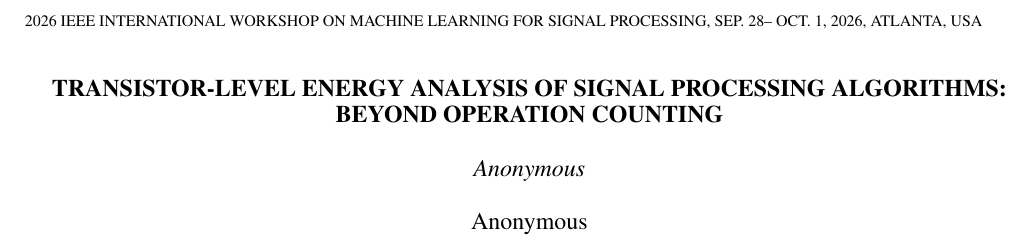
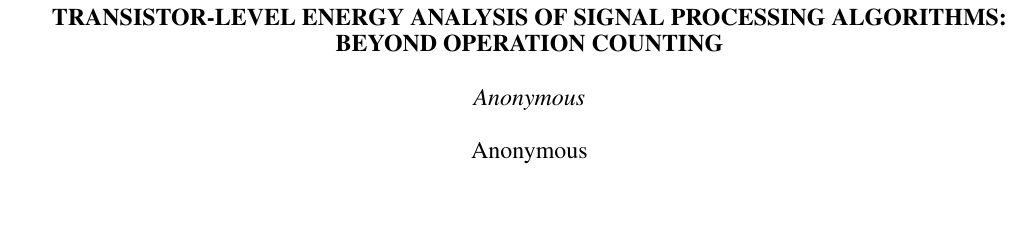
Before and after one commit to jemsbhai/TOMLSignals, a LaTeX paper (paper/main.tex): part of page 1 of 6, cut at the place of the change, the shorter picture padded with empty space. Compiled offline with pdfLaTeX; a missing bibliography style is replaced by a similar one.

Commit message:
Comment out copyright notice and header for review submission

```diff
--- a/paper/main.tex
+++ b/paper/main.tex
@@ -14,11 +14,11 @@
 \setcounter{totalnumber}{5}
 \setcounter{dbltopnumber}{3}
 
-% Copyright notice (use notice 4 for non-government authors)
-\copyrightnotice{979-8-3503-2411-2/26/\$31.00 {\copyright}2026 IEEE}
+% Copyright notice (add at camera-ready)
+%\copyrightnotice{979-8-3503-2411-2/26/\$31.00 {\copyright}2026 IEEE}
 
-% Header
-\toappear{2026 IEEE International Workshop on Machine Learning for Signal Processing, Sep.\ 28-- Oct.\ 1, 2026, Atlanta, USA}
+% Header (add at camera-ready)
+%\toappear{2026 IEEE International Workshop on Machine Learning for Signal Processing, Sep.\ 28-- Oct.\ 1, 2026, Atlanta, USA}
 
 % Double-blind submission
 \name{Anonymous}
```
